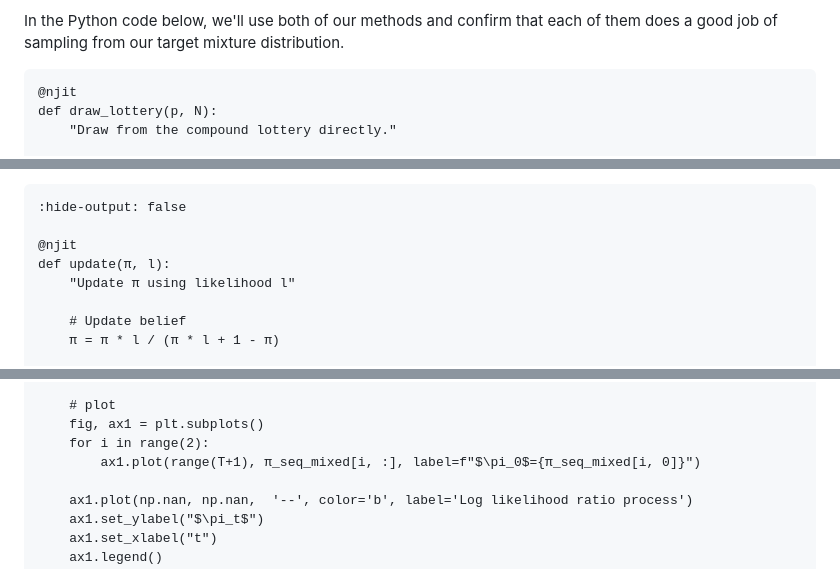
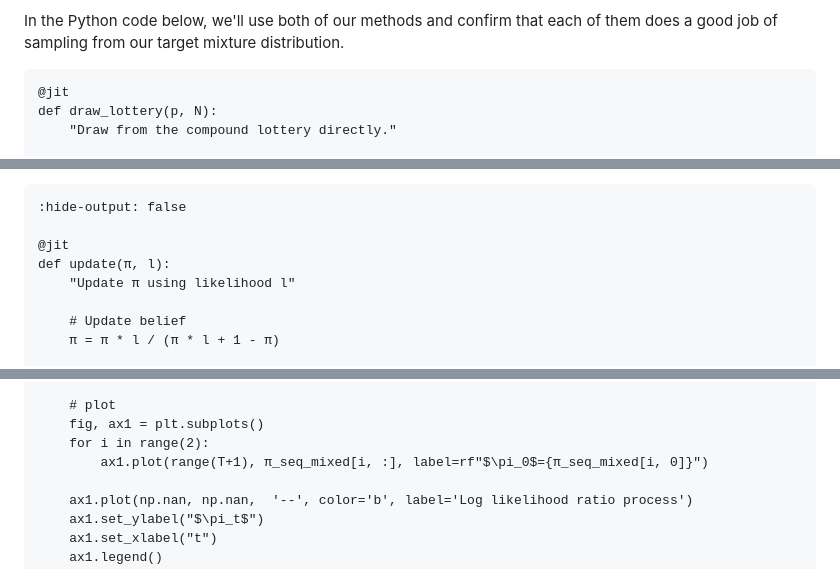
Before and after one commit to QuantEcon/lecture-stats, a Markdown page: lectures/mix_model.md, 3 parts joined by grey strips. Drawn GitHub-style.

````diff
--- a/lectures/mix_model.md
+++ b/lectures/mix_model.md
@@ -242,7 +251,7 @@ from our target mixture distribution.
 
 
 ```{code-cell} ipython3
-@njit
+@jit
 def draw_lottery(p, N):
     "Draw from the compound lottery directly."
 
@@ -331,7 +340,7 @@ likelihood ratio $ \ell $ according to  recursion {eq}`equation-eq-recur1`
 ```{code-cell} ipython3
 :hide-output: false
 
-@njit
+@jit
 def update(π, l):
     "Update π using likelihood l"
 
@@ -447,7 +456,7 @@ def plot_π_seq(α, π1=0.2, π2=0.8, T=200):
     # plot
     fig, ax1 = plt.subplots()
     for i in range(2):
-        ax1.plot(range(T+1), π_seq_mixed[i, :], label=f"$\pi_0$={π_seq_mixed[i, 0]}")
+        ax1.plot(range(T+1), π_seq_mixed[i, :], label=rf"$\pi_0$={π_seq_mixed[i, 0]}")
 
     ax1.plot(np.nan, np.nan,  '--', color='b', label='Log likelihood ratio process')
     ax1.set_ylabel("$\pi_t$")
````
Also changed, not shown: other parts of lectures/mix_model.md (+17 -8 lines), lectures/bayes_nonconj.md (+12 -9 lines).
